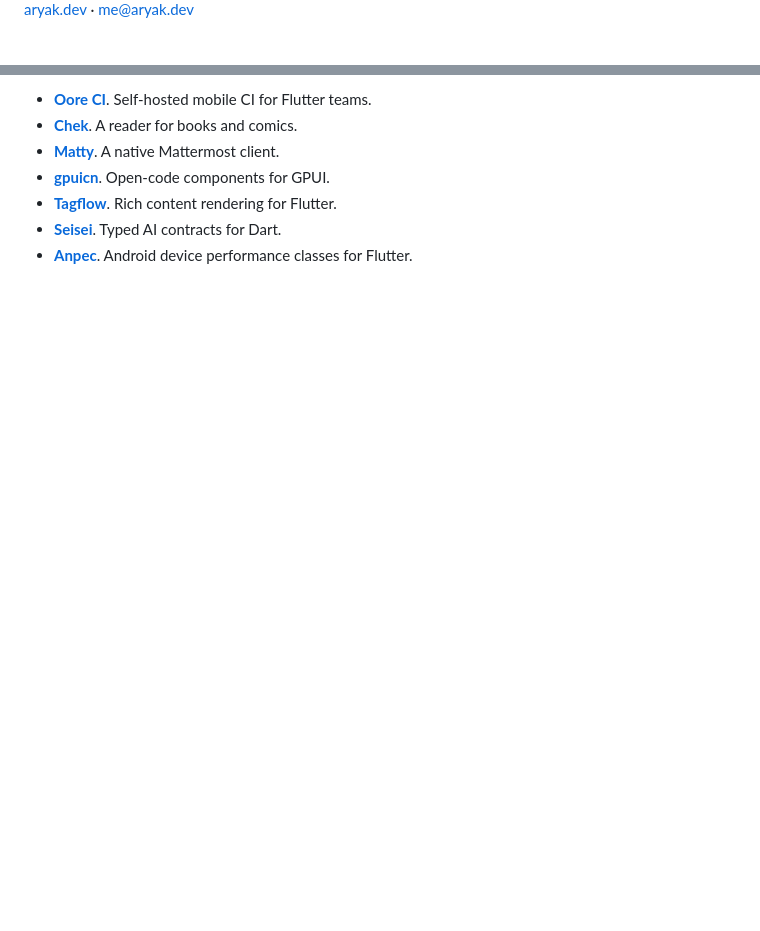
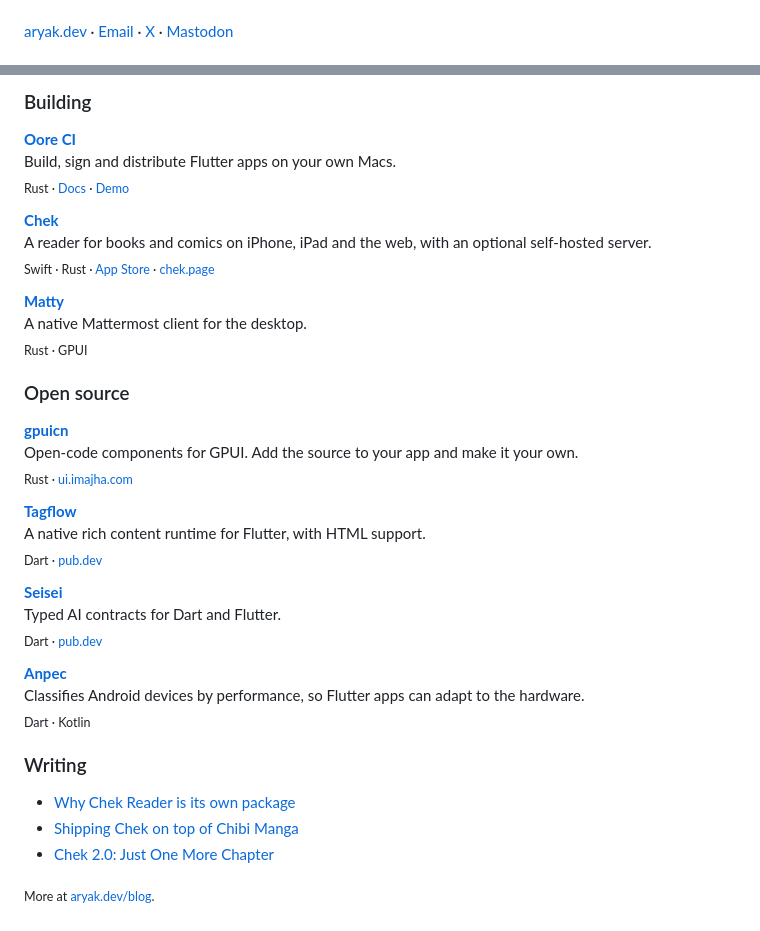
Before and after one commit to devaryakjha/devaryakjha, a Markdown page: README.md, 2 parts joined by grey strips. Rendered like a GitHub page; pictures changed too: assets/avatar-light.png (added); blank space fills up the shorter version.

Commit message:
docs(profile): add portrait, sections, tech and writing to the README
Hand-drawn portrait in light and dark variants, projects split into
products and open source with a quiet line of stack and links each,
social links, and the latest posts from aryak.dev.

Co-Authored-By: Claude Opus 5.5 <noreply@anthropic.com>
Claude-Session: https://claude.ai/code/session_017QMGXzFqU85NX93KDpeNYb

```diff
--- a/README.md
+++ b/README.md
@@ -2,5 +7,5 @@
 
 I mostly work in Flutter and Dart, and build open-source developer tools in Rust and Go. I work at [Zerodha](https://github.com/zerodha).
 
-[aryak.dev](https://aryak.dev) · [me@aryak.dev](mailto:me@aryak.dev)
+[aryak.dev](https://aryak.dev) · [Email](mailto:me@aryak.dev) · [X](https://x.com/_aryakumarjha) · [Mastodon](https://mastodon.social/@aryakumar)
 
@@ -8,8 +13,40 @@ I mostly work in Flutter and Dart, and build open-source developer tools in Rust
 
-- [**Oore CI**](https://github.com/oore-ci/oore.build). Self-hosted mobile CI for Flutter teams.
-- [**Chek**](https://github.com/readchek/chek). A reader for books and comics.
-- [**Matty**](https://github.com/devaryakjha/matty). A native Mattermost client.
-- [**gpuicn**](https://github.com/devaryakjha/gpuicn). Open-code components for GPUI.
-- [**Tagflow**](https://github.com/devaryakjha/tagflow). Rich content rendering for Flutter.
-- [**Seisei**](https://github.com/devaryakjha/seisei). Typed AI contracts for Dart.
-- [**Anpec**](https://github.com/devaryakjha/anpec). Android device performance classes for Flutter.
+### Building
+
+[**Oore CI**](https://github.com/oore-ci/oore.build)<br>
+Build, sign and distribute Flutter apps on your own Macs.<br>
+<sub>Rust · [Docs](https://docs.oore.build) · [Demo](https://demo.oore.build)</sub>
+
+[**Chek**](https://github.com/readchek/chek)<br>
+A reader for books and comics on iPhone, iPad and the web, with an optional self-hosted server.<br>
+<sub>Swift · Rust · [App Store](https://apps.apple.com/us/app/chek-books-comics/id6761271144) · [chek.page](https://chek.page)</sub>
+
+[**Matty**](https://github.com/devaryakjha/matty)<br>
+A native Mattermost client for the desktop.<br>
+<sub>Rust · GPUI</sub>
+
+### Open source
+
+[**gpuicn**](https://github.com/devaryakjha/gpuicn)<br>
+Open-code components for GPUI. Add the source to your app and make it your own.<br>
+<sub>Rust · [ui.imajha.com](https://ui.imajha.com)</sub>
+
+[**Tagflow**](https://github.com/devaryakjha/tagflow)<br>
+A native rich content runtime for Flutter, with HTML support.<br>
+<sub>Dart · [pub.dev](https://pub.dev/packages/tagflow)</sub>
+
+[**Seisei**](https://github.com/devaryakjha/seisei)<br>
+Typed AI contracts for Dart and Flutter.<br>
+<sub>Dart · [pub.dev](https://pub.dev/packages/seisei)</sub>
+
+[**Anpec**](https://github.com/devaryakjha/anpec)<br>
+Classifies Android devices by performance, so Flutter apps can adapt to the hardware.<br>
+<sub>Dart · Kotlin</sub>
+
+### Writing
+
+- [Why Chek Reader is its own package](https://aryak.dev/blog/chek-reader-own-engine)
+- [Shipping Chek on top of Chibi Manga](https://aryak.dev/blog/shipping-chek-over-chibi-manga)
+- [Chek 2.0: Just One More Chapter](https://aryak.dev/blog/chek-2)
+
+<sub>More at [aryak.dev/blog](https://aryak.dev/blog).</sub>
```
Also changed, not shown: other parts of README.md (+6 -1 lines), assets/avatar-dark.png (added).
